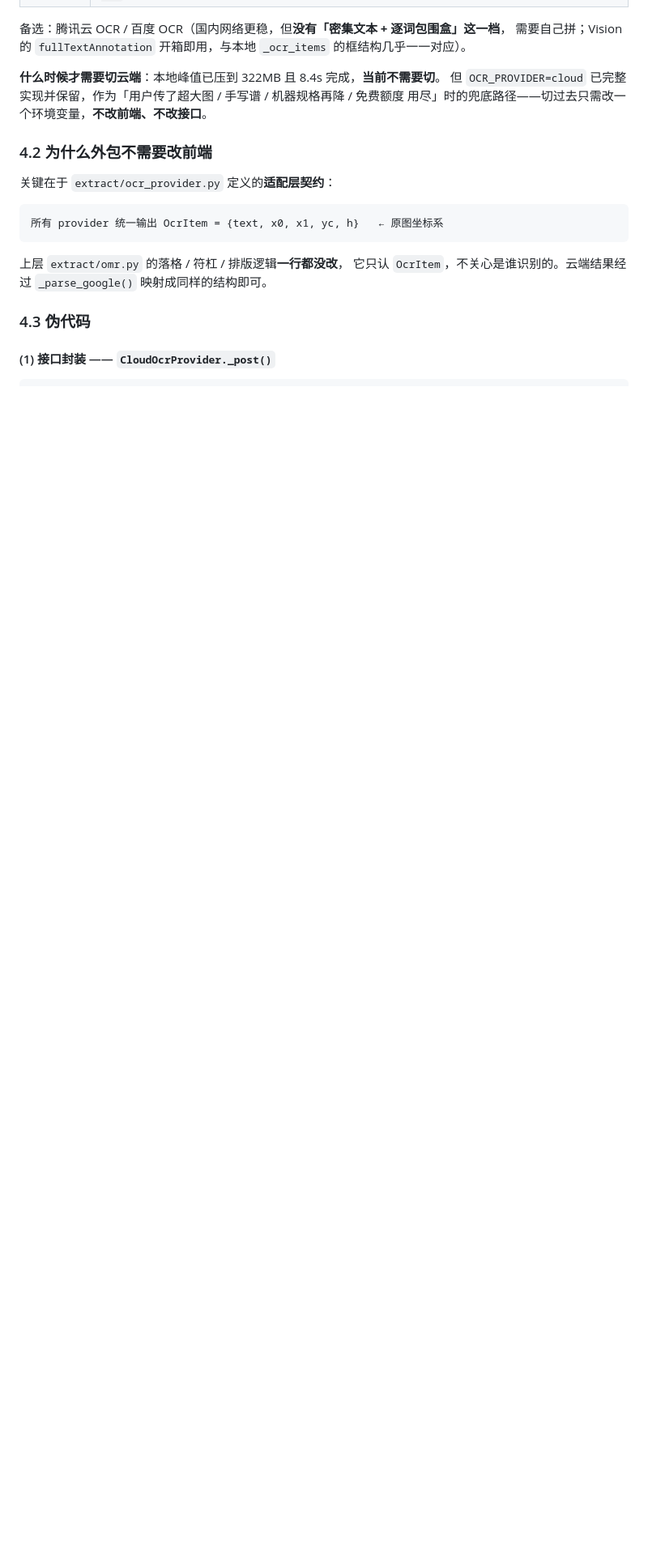
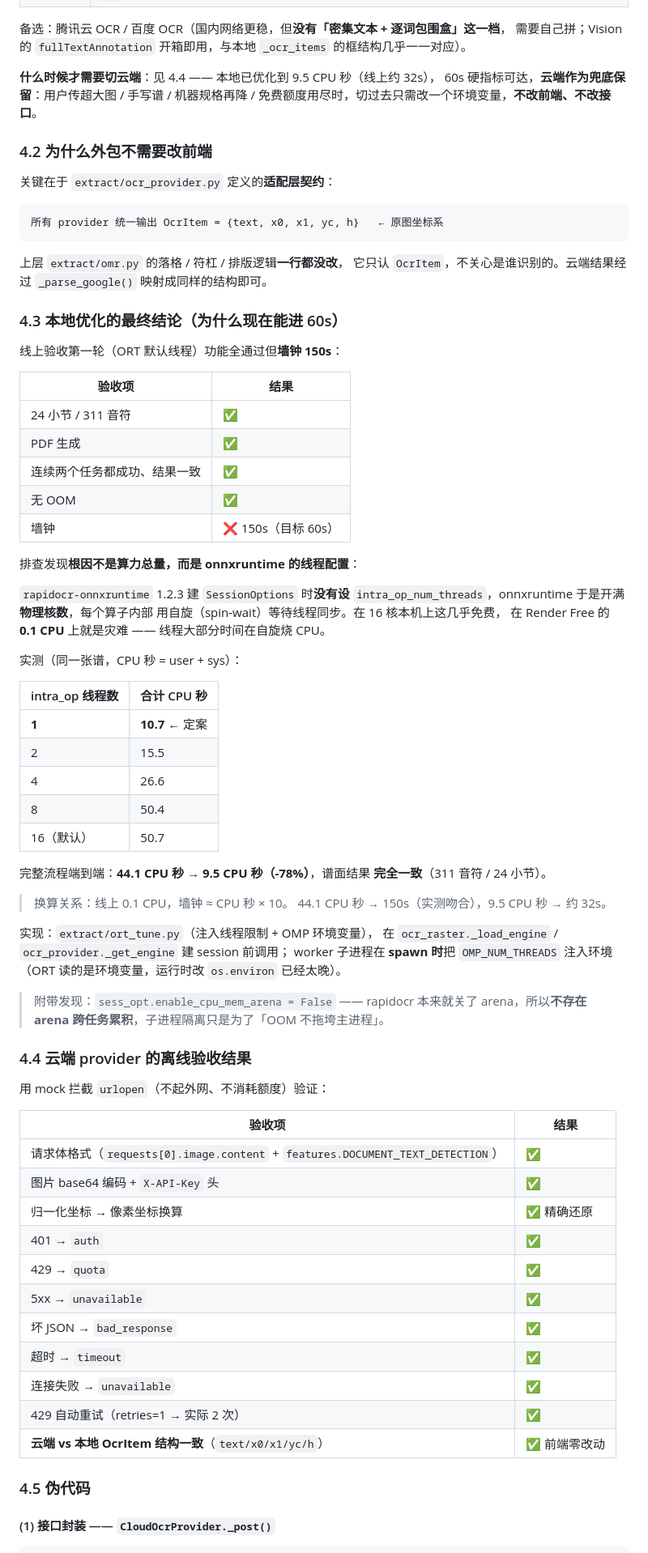
Before and after one commit to 12zfd/handpan-backend, a Markdown page: docs/PERFORMANCE.md, the part around one of its changes. Shown at 81% size. Rendered like a GitHub page; blank space fills up the shorter version.

Commit message:
docs: 补 ORT 线程优化与云端 provider 离线验收结果 (2c2af7e)

```diff
--- a/docs/PERFORMANCE.md
+++ b/docs/PERFORMANCE.md
@@ -232,9 +232,9 @@ GET  /tasks/{task_id}  → {status, stage, progress, error_message, has_pdf}
 备选：腾讯云 OCR / 百度 OCR（国内网络更稳，但**没有「密集文本 + 逐词包围盒」这一档**，
 需要自己拼；Vision 的 `fullTextAnnotation` 开箱即用，与本地 `_ocr_items` 的框结构几乎一一对应）。
 
-**什么时候才需要切云端**：本地峰值已压到 322MB 且 8.4s 完成，**当前不需要切**。
-但 `OCR_PROVIDER=cloud` 已完整实现并保留，作为「用户传了超大图 / 手写谱 / 机器规格再降 / 免费额度
-用尽」时的兜底路径——切过去只需改一个环境变量，**不改前端、不改接口**。
+**什么时候才需要切云端**：见 4.4 —— 本地已优化到 9.5 CPU 秒（线上约 32s），
+60s 硬指标可达，**云端作为兜底保留**：用户传超大图 / 手写谱 / 机器规格再降 /
+免费额度用尽时，切过去只需改一个环境变量，**不改前端、不改接口**。
 
 ### 4.2 为什么外包不需要改前端
 
@@ -247,7 +247,68 @@ GET  /tasks/{task_id}  → {status, stage, progress, error_message, has_pdf}
 上层 `extract/omr.py` 的落格 / 符杠 / 排版逻辑**一行都没改**，
 它只认 `OcrItem`，不关心是谁识别的。云端结果经过 `_parse_google()` 映射成同样的结构即可。
 
-### 4.3 伪代码
+### 4.3 本地优化的最终结论（为什么现在能进 60s）
+
+线上验收第一轮（ORT 默认线程）功能全通过但**墙钟 150s**：
+
+| 验收项 | 结果 |
+|---|---|
+| 24 小节 / 311 音符 | ✅ |
+| PDF 生成 | ✅ |
+| 连续两个任务都成功、结果一致 | ✅ |
+| 无 OOM | ✅ |
+| 墙钟 | ❌ 150s（目标 60s） |
+
+排查发现**根因不是算力总量，而是 onnxruntime 的线程配置**：
+
+`rapidocr-onnxruntime` 1.2.3 建 `SessionOptions` 时**没有设**
+`intra_op_num_threads`，onnxruntime 于是开满**物理核数**，每个算子内部
+用自旋（spin-wait）等待线程同步。在 16 核本机上这几乎免费，
+在 Render Free 的 **0.1 CPU** 上就是灾难 —— 线程大部分时间在自旋烧 CPU。
+
+实测（同一张谱，CPU 秒 = user + sys）：
+
+| intra_op 线程数 | 合计 CPU 秒 |
+|---|---|
+| **1** | **10.7** ← 定案 |
+| 2 | 15.5 |
+| 4 | 26.6 |
+| 8 | 50.4 |
+| 16（默认） | 50.7 |
+
+完整流程端到端：**44.1 CPU 秒 → 9.5 CPU 秒（-78%）**，谱面结果
+**完全一致**（311 音符 / 24 小节）。
+
+> 换算关系：线上 0.1 CPU，墙钟 ≈ CPU 秒 × 10。
+> 44.1 CPU 秒 → 150s（实测吻合），9.5 CPU 秒 → 约 32s。
+
+实现：`extract/ort_tune.py`（注入线程限制 + OMP 环境变量），
+在 `ocr_raster._load_engine` / `ocr_provider._get_engine` 建 session 前调用；
+worker 子进程在 **spawn 时**把 `OMP_NUM_THREADS` 注入环境
+（ORT 读的是环境变量，运行时改 `os.environ` 已经太晚）。
+
+> 附带发现：`sess_opt.enable_cpu_mem_arena = False` —— rapidocr 本来就关了
+> arena，所以**不存在 arena 跨任务累积**，子进程隔离只是为了「OOM 不拖垮主进程」。
+
+### 4.4 云端 provider 的离线验收结果
+
+用 mock 拦截 `urlopen`（不起外网、不消耗额度）验证：
+
+| 验收项 | 结果 |
+|---|---|
+| 请求体格式（`requests[0].image.content` + `features.DOCUMENT_TEXT_DETECTION`） | ✅ |
+| 图片 base64 编码 + `X-API-Key` 头 | ✅ |
+| 归一化坐标 → 像素坐标换算 | ✅ 精确还原 |
+| 401 → `auth` | ✅ |
+| 429 → `quota` | ✅ |
+| 5xx → `unavailable` | ✅ |
+| 坏 JSON → `bad_response` | ✅ |
+| 超时 → `timeout` | ✅ |
+| 连接失败 → `unavailable` | ✅ |
+| 429 自动重试（retries=1 → 实际 2 次） | ✅ |
+| **云端 vs 本地 OcrItem 结构一致**（`text/x0/x1/yc/h`） | ✅ 前端零改动 |
+
+### 4.5 伪代码
 
 #### (1) 接口封装 —— `CloudOcrProvider._post()`
 
```
Also changed, not shown: other parts of docs/PERFORMANCE.md (+20 -9 lines).
